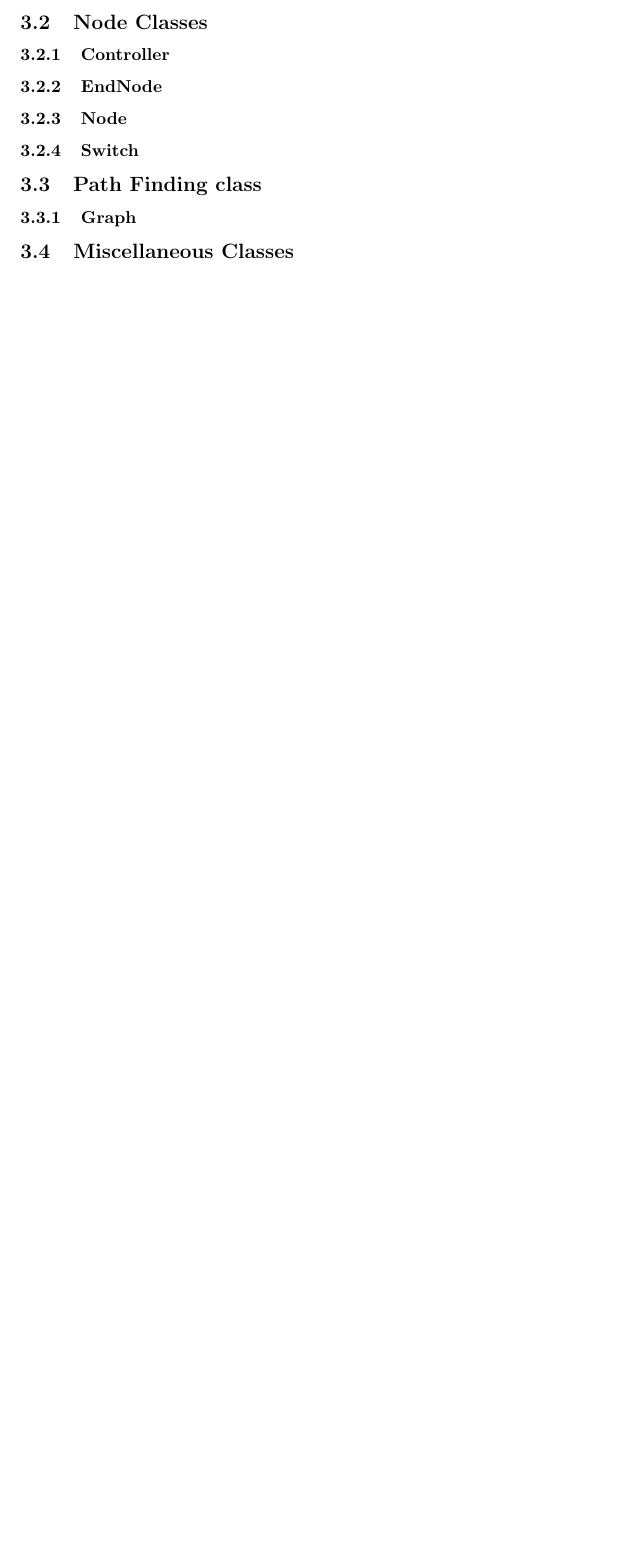
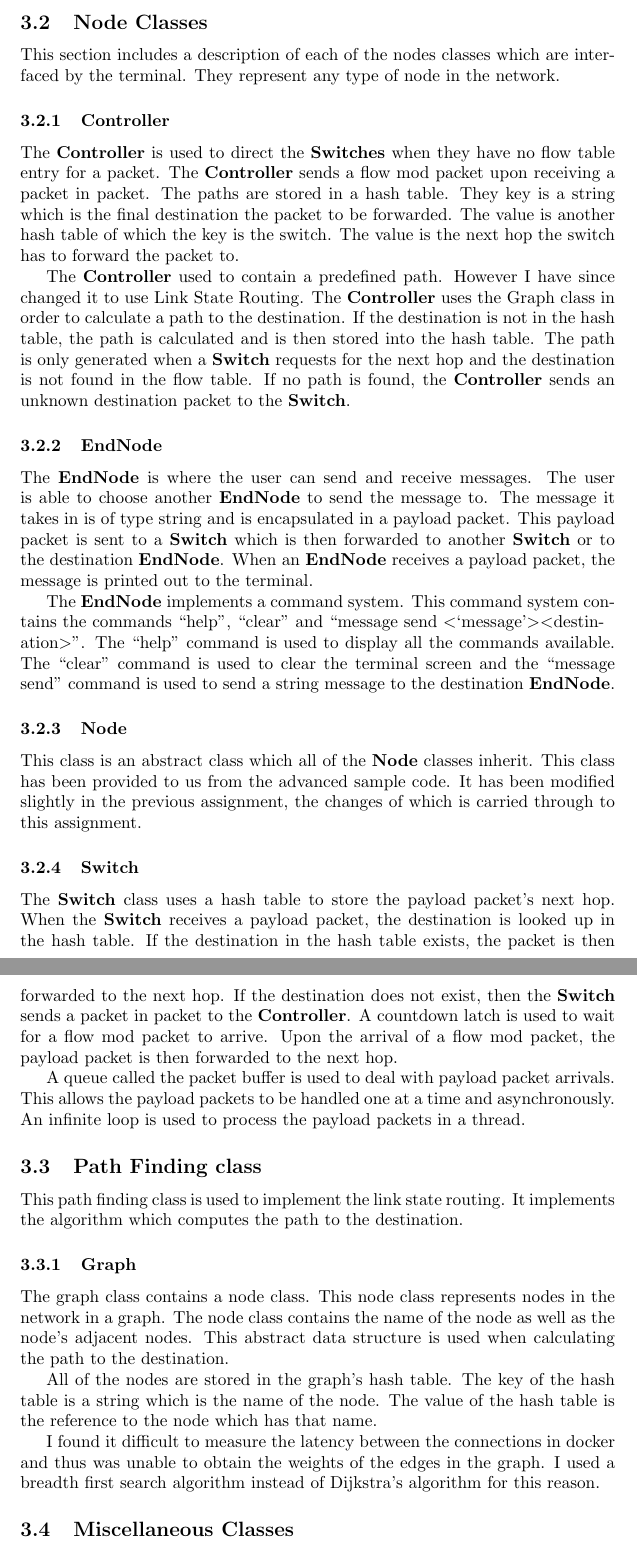
Before and after one commit to lexesj/java-openflow, a LaTeX document (report/Lexes-Jan-Mantiquilla-CNC.tex): part of page 5 of 5 before the commit and two parts of pages 5 and 6 of 7 after it, the two joined at a grey line, cut so that both start at the same text, the shorter picture padded with empty space. Compiled offline with pdfLaTeX.

Commit message:
Add node and miscellaneous classes explanations

```diff
--- a/report/Lexes-Jan-Mantiquilla-CNC.tex
+++ b/report/Lexes-Jan-Mantiquilla-CNC.tex
@@ -164,17 +164,77 @@ from \textbf{Switch} to \textbf{Switch} and to the final destination
 \textbf{EndNode}.
 
 \subsection{Node Classes}
+This section includes a description of each of the nodes classes which are
+interfaced by the terminal. They represent any type of node in the network.
 
 \subsubsection{Controller}
+The \textbf{Controller} is used to direct the \textbf{Switches} when they have
+no flow table entry for a packet. The \textbf{Controller} sends a flow mod
+packet upon receiving a packet in packet. The paths are stored in a hash table.
+They key is a string which is the final destination the packet to be forwarded.
+The value is another hash table of which the key is the switch. The value is the
+next hop the switch has to forward the packet to.
+
+The \textbf{Controller} used to contain a predefined path. However I have since
+changed it to use Link State Routing. The \textbf{Controller} uses the Graph
+class in order to calculate a path to the destination. If the destination is not
+in the hash table, the path is calculated and is then stored into the hash table.
+The path is only generated when a \textbf{Switch} requests for the next hop and
+the destination is not found in the flow table. If no path is found, the
+\textbf{Controller} sends an unknown destination packet to the \textbf{Switch}.
 
 \subsubsection{EndNode}
+The \textbf{EndNode} is where the user can send and receive messages. The user
+is able to choose another \textbf{EndNode} to send the message to. The message
+it takes in is of type string and is encapsulated in a payload packet. This
+payload packet is sent to a \textbf{Switch} which is then forwarded to another
+\textbf{Switch} or to the destination \textbf{EndNode}. When an \textbf{EndNode}
+receives a payload packet, the message is printed out to the terminal.
+
+The \textbf{EndNode} implements a command system. This command system contains
+the commands ``help'', ``clear'' and ``message send
+\textless`message'\textgreater
+\textless{}destin-\newline{}ation\textgreater{}''. The ``help'' command is used
+to display all the commands available. The ``clear'' command is used to clear the
+terminal screen and the ``message send'' command is used to send a string
+message to the destination \textbf{EndNode}.
 
 \subsubsection{Node}
+This class is an abstract class which all of the \textbf{Node} classes inherit.
+This class has been provided to us from the advanced sample code. It has been
+modified slightly in the previous assignment, the changes of which is carried
+through to this assignment.
 
 \subsubsection{Switch}
+The \textbf{Switch} class uses a hash table to store the payload packet's next
+hop. When the \textbf{Switch} receives a payload packet, the destination is
+looked up in the hash table. If the destination in the hash table exists, the
+packet is then forwarded to the next hop. If the destination does not exist,
+then the \textbf{Switch} sends a packet in packet to the \textbf{Controller}.
+A countdown latch is used to wait for a flow mod packet to arrive. Upon the
+arrival of a flow mod packet, the payload packet is then forwarded to the
+next hop.
+
+A queue called the packet buffer is used to deal with payload packet arrivals.
+This allows the payload packets to be handled one at a time and asynchronously.
+An infinite loop is used to process the payload packets in a thread.
 
 \subsection{Path Finding class}
+This path finding class is used to implement the link state routing. It
+implements the algorithm which computes the path to the destination.
 
 \subsubsection{Graph}
+The graph class contains a node class. This node class represents nodes in the
+network in a graph. The node class contains the name of the node as well as the
+node's adjacent nodes. This abstract data structure is used when calculating the
+path to the destination.
+
+All of the nodes are stored in the graph's hash table. The key of the hash
+table is a string which is the name of the node. The value of the hash table is
+the reference to the node which has that name.
+
+I found it difficult to measure the latency between the connections in docker
+and thus was unable to obtain the weights of the edges in the graph. I used a
+breadth first search algorithm instead of Dijkstra's algorithm for this reason.
 
 \subsection{Miscellaneous Classes}
```
Also changed, not shown: report/Lexes-Jan-Mantiquilla-CNC.tex (12 more changed lines).
